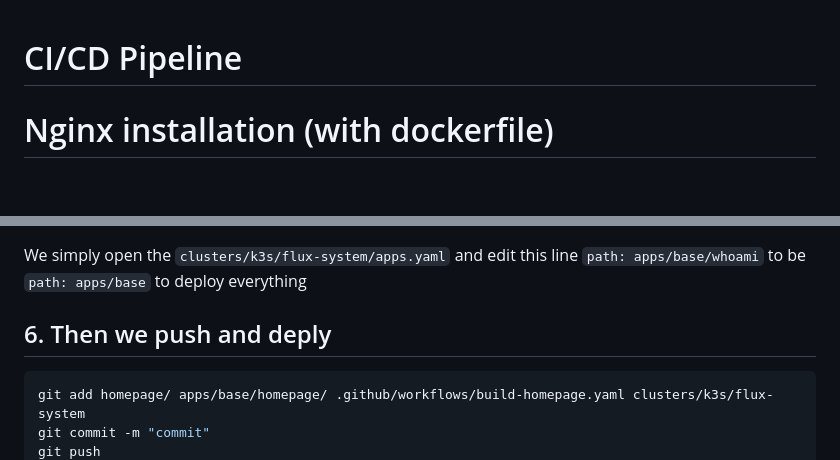
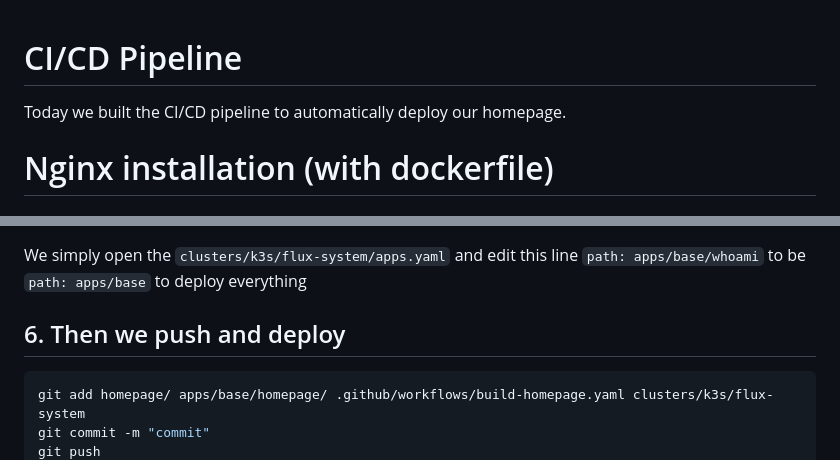
Before and after one commit to Shoukshai/GitOps, a Markdown page: day/day5.md, 2 parts joined by grey strips. GitHub-like rendering; blank space fills up the shorter version.

Commit message:
Update day5.md with CI/CD pipeline note and typo fix
Added a note about building the CI/CD pipeline and corrected a typo in the deployment section.

````diff
--- a/day/day5.md
+++ b/day/day5.md
@@ -1,4 +1,5 @@
 # CI/CD Pipeline
+Today we built the CI/CD pipeline to automatically deploy our homepage.
 
 # Nginx installation (with dockerfile)
 ## 1. We make the dockerfile by copying the static files to the nginx folder
@@ -141,7 +142,7 @@ resources:
 ## 5. Then we add the homepage to flux
 We simply open the `clusters/k3s/flux-system/apps.yaml` and edit this line `path: apps/base/whoami` to be `path: apps/base` to deploy everything
 
-## 6. Then we push and deply
+## 6. Then we push and deploy
 ```bash
 git add homepage/ apps/base/homepage/ .github/workflows/build-homepage.yaml clusters/k3s/flux-system
 git commit -m "commit"
````
